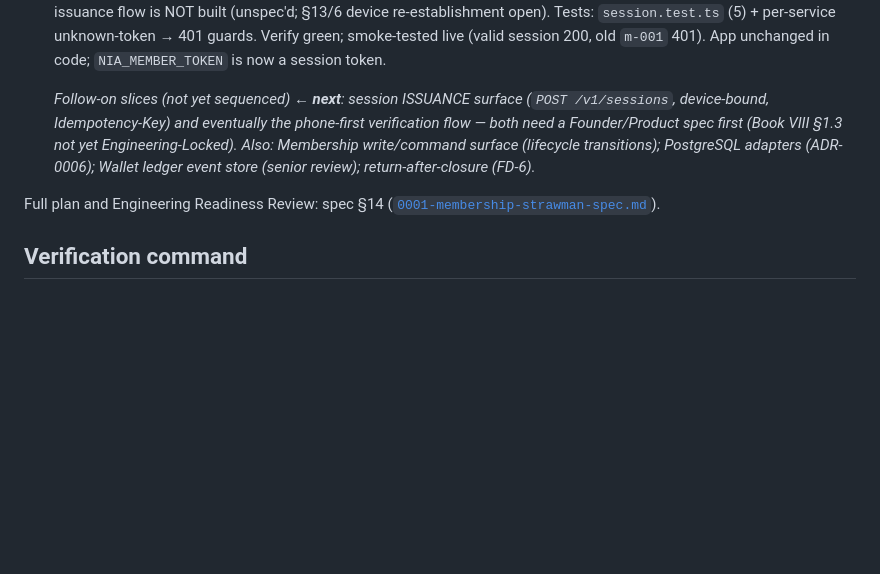
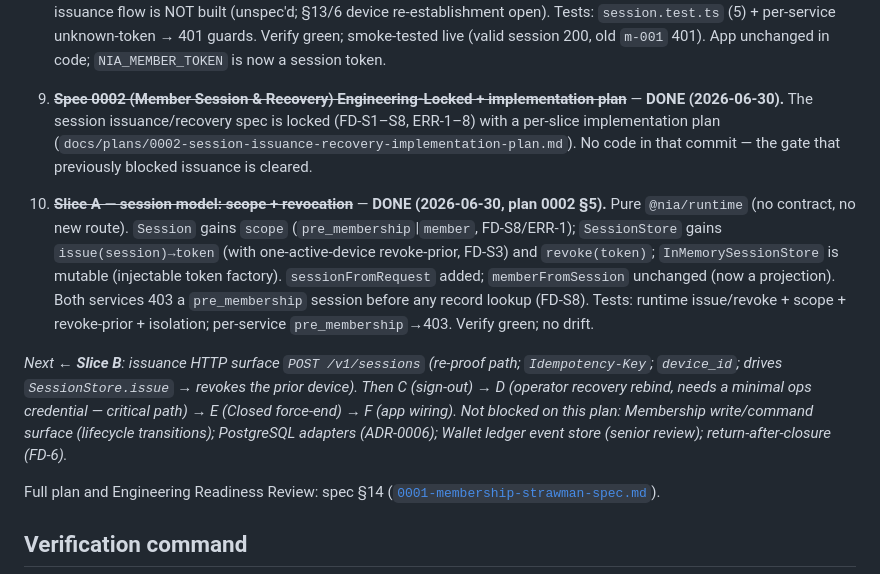
Before and after one commit to SachinChhabra1/Platform, a Markdown page: docs/PROJECT_STATUS.md, the part around the change. GitHub-like rendering; blank space fills up the shorter version.

Commit message:
Handover: record Slice A (session model) in PROJECT_STATUS
Docs only. Logs spec 0002 Engineering-Lock + plan, and Slice A (scope +
revoke in @nia/runtime) in the engineering sequence; points to Slice B
(POST /v1/sessions) as next.

Co-Authored-By: Claude Opus 4.8 <noreply@anthropic.com>

```diff
--- a/docs/PROJECT_STATUS.md
+++ b/docs/PROJECT_STATUS.md
@@ -171,11 +171,25 @@ next Wallet Product Review** — the read model's interpretation is unchanged.)
    live (valid session 200, old `m-001` 401). App unchanged in code; `NIA_MEMBER_TOKEN` is now a
    session token.
 
-   *Follow-on slices (not yet sequenced) ← **next**: session ISSUANCE surface (`POST /v1/sessions`,
-   device-bound, Idempotency-Key) and eventually the phone-first verification flow — both need a
-   Founder/Product spec first (Book VIII §1.3 not yet Engineering-Locked). Also: Membership
-   write/command surface (lifecycle transitions); PostgreSQL adapters (ADR-0006); Wallet ledger
-   event store (senior review); return-after-closure (FD-6).*
+9. ~~**Spec 0002 (Member Session & Recovery) Engineering-Locked + implementation plan**~~ —
+   **DONE (2026-06-30).** The session issuance/recovery spec is locked (FD-S1–S8, ERR-1–8) with a
+   per-slice implementation plan (`docs/plans/0002-session-issuance-recovery-implementation-plan.md`).
+   No code in that commit — the gate that previously blocked issuance is cleared.
+
+10. ~~**Slice A — session model: scope + revocation**~~ — **DONE (2026-06-30, plan 0002 §5).** Pure
+    `@nia/runtime` (no contract, no new route). `Session` gains `scope` (`pre_membership`|`member`,
+    FD-S8/ERR-1); `SessionStore` gains `issue(session)→token` (with one-active-device revoke-prior,
+    FD-S3) and `revoke(token)`; `InMemorySessionStore` is mutable (injectable token factory).
+    `sessionFromRequest` added; `memberFromSession` unchanged (now a projection). Both services 403
+    a `pre_membership` session before any record lookup (FD-S8). Tests: runtime issue/revoke +
+    scope + revoke-prior + isolation; per-service `pre_membership`→403. Verify green; no drift.
+
+   *Next ← **Slice B**: issuance HTTP surface `POST /v1/sessions` (re-proof path; `Idempotency-Key`;
+   `device_id`; drives `SessionStore.issue` → revokes the prior device). Then C (sign-out) → D
+   (operator recovery rebind, needs a minimal ops credential — critical path) → E (Closed force-end)
+   → F (app wiring). Not blocked on this plan: Membership write/command surface (lifecycle
+   transitions); PostgreSQL adapters (ADR-0006); Wallet ledger event store (senior review);
+   return-after-closure (FD-6).*
 
 Full plan and Engineering Readiness Review: spec §14
 ([`0001-membership-strawman-spec.md`](product/0001-membership-strawman-spec.md)).
```
